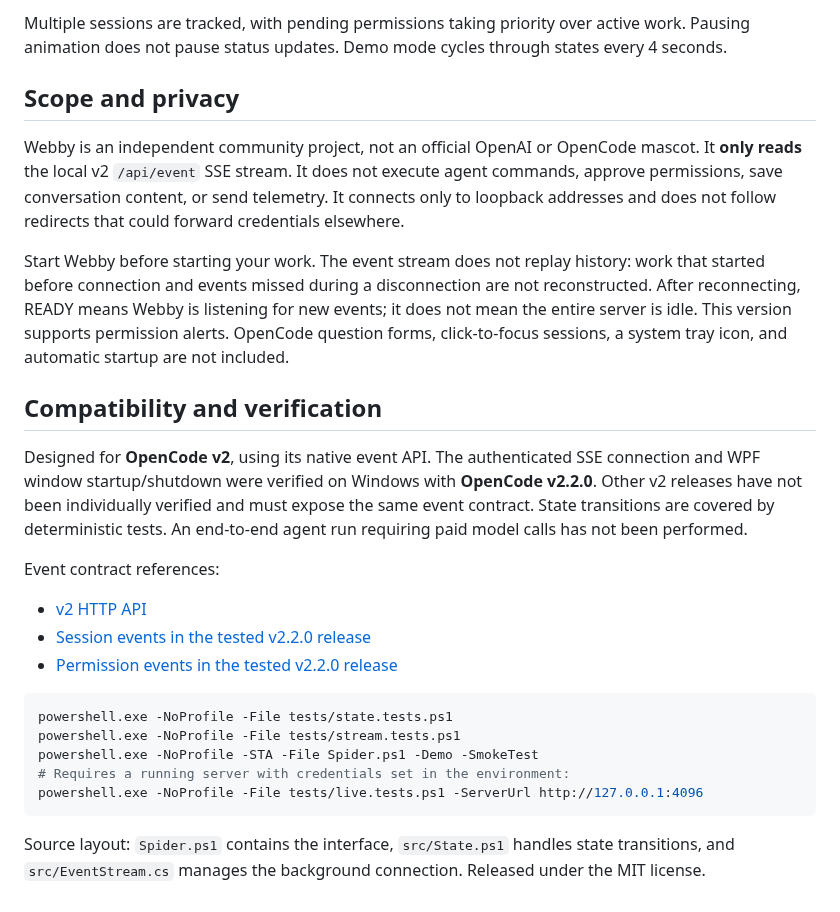
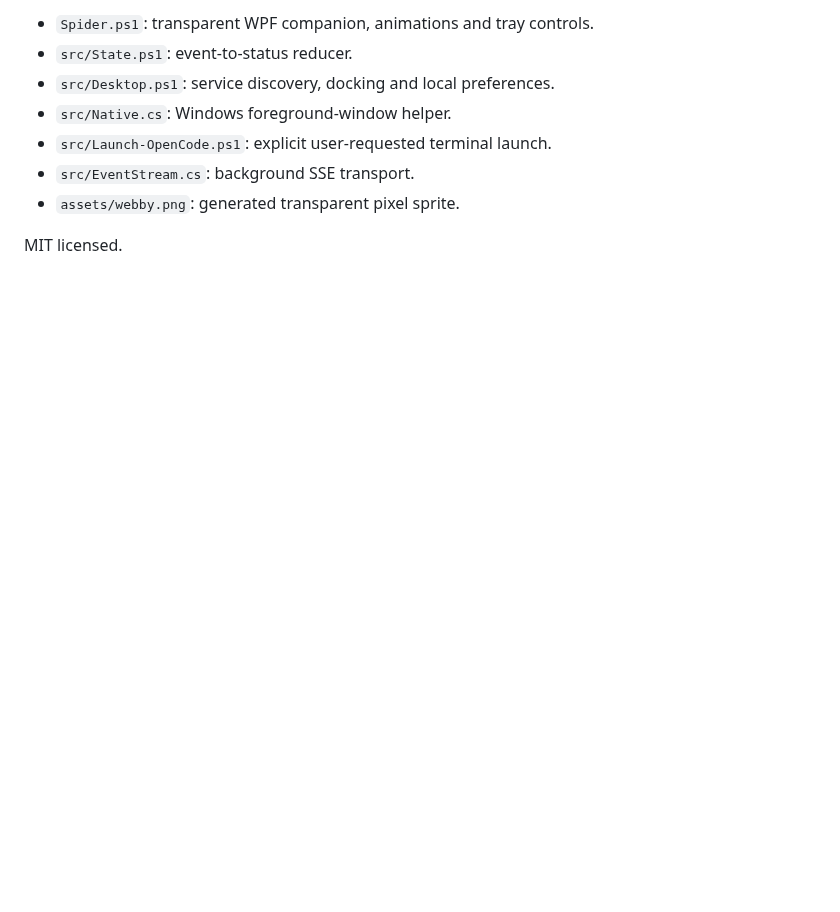
Before and after one commit to KadirYurekturk/webby-opencode, a Markdown page: README.md, the part around one of its changes. Rendered like a GitHub page; blank space fills up the shorter version.

````diff
--- a/README.md
+++ b/README.md
@@ -58,34 +101,10 @@ For servers without authentication, launch `Start-Spider.cmd` directly.
 
-Multiple sessions are tracked, with pending permissions taking priority over active work.
-Pausing animation does not pause status updates. Demo mode cycles through states every 4 seconds.
+- `Spider.ps1`: transparent WPF companion, animations and tray controls.
+- `src/State.ps1`: event-to-status reducer.
+- `src/Desktop.ps1`: service discovery, docking and local preferences.
+- `src/Native.cs`: Windows foreground-window helper.
+- `src/Launch-OpenCode.ps1`: explicit user-requested terminal launch.
+- `src/EventStream.cs`: background SSE transport.
+- `assets/webby.png`: generated transparent pixel sprite.
 
-## Scope and privacy
-
-Webby is an independent community project, not an official OpenAI or OpenCode mascot.
-It **only reads** the local v2 `/api/event` SSE stream. It does not execute agent commands, approve permissions, save conversation content, or send telemetry.
-It connects only to loopback addresses and does not follow redirects that could forward credentials elsewhere.
-
-Start Webby before starting your work. The event stream does not replay history: work that started before connection and events missed during a disconnection are not reconstructed. After reconnecting, READY means Webby is listening for new events; it does not mean the entire server is idle.
-This version supports permission alerts. OpenCode question forms, click-to-focus sessions, a system tray icon, and automatic startup are not included.
-
-## Compatibility and verification
-
-Designed for **OpenCode v2**, using its native event API. The authenticated SSE connection and WPF window startup/shutdown were verified on Windows with **OpenCode v2.2.0**. Other v2 releases have not been individually verified and must expose the same event contract.
-State transitions are covered by deterministic tests. An end-to-end agent run requiring paid model calls has not been performed.
-
-Event contract references:
-
-- [v2 HTTP API](https://opencode.ai/v2/docs/api)
-- [Session events in the tested v2.2.0 release](https://github.com/anomalyco/opencode/blob/v2.2.0/packages/schema/src/session-event.ts)
-- [Permission events in the tested v2.2.0 release](https://github.com/anomalyco/opencode/blob/v2.2.0/packages/schema/src/permission.ts)
-
-```powershell
-powershell.exe -NoProfile -File tests/state.tests.ps1
-powershell.exe -NoProfile -File tests/stream.tests.ps1
-powershell.exe -NoProfile -STA -File Spider.ps1 -Demo -SmokeTest
-# Requires a running server with credentials set in the environment:
-powershell.exe -NoProfile -File tests/live.tests.ps1 -ServerUrl http://127.0.0.1:4096
-```
-
-Source layout: `Spider.ps1` contains the interface, `src/State.ps1` handles state transitions, and `src/EventStream.cs` manages the background connection.
-Released under the MIT license.
+MIT licensed.
````
Also changed, not shown: other parts of README.md (+74 -31 lines), assets/webby.png (added), docs/preview.png, 6 other files.
